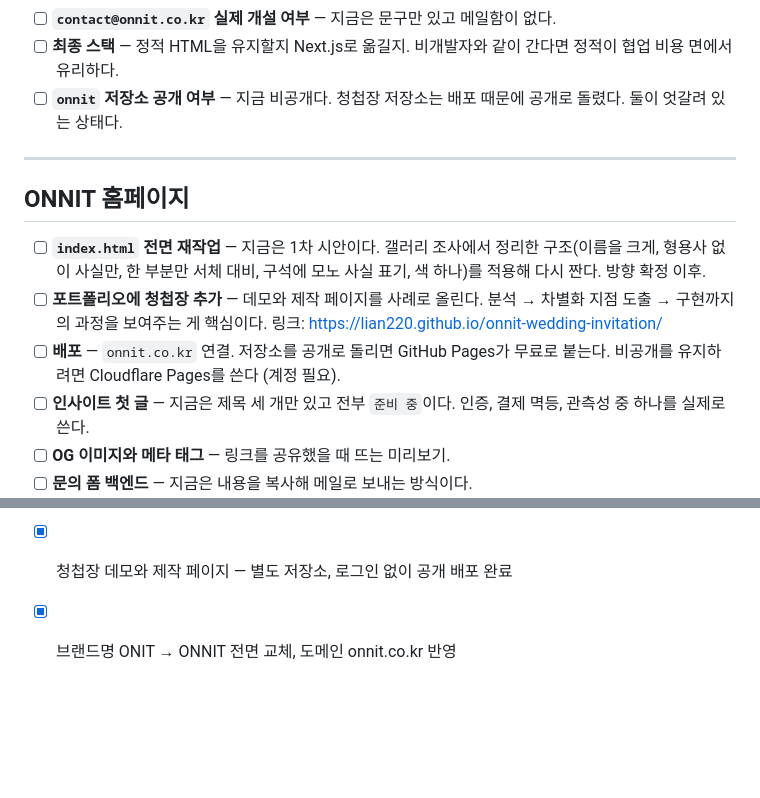
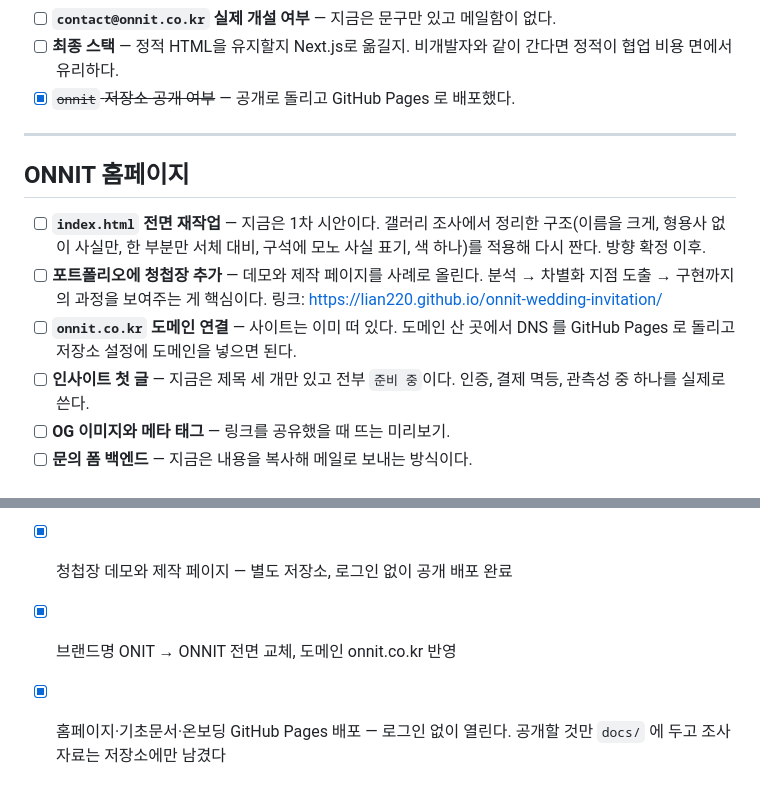
Before and after one commit to lian220/onnit, a Markdown page: TODO.md, 2 parts joined by grey strips. Drawn GitHub-style; blank space fills up the shorter version.

```diff
--- a/TODO.md
+++ b/TODO.md
@@ -16,8 +16,7 @@
 - [ ] **`contact@onnit.co.kr` 실제 개설 여부** — 지금은 문구만 있고 메일함이 없다.
 - [ ] **최종 스택** — 정적 HTML을 유지할지 Next.js로 옮길지.
   비개발자와 같이 간다면 정적이 협업 비용 면에서 유리하다.
-- [ ] **`onnit` 저장소 공개 여부** — 지금 비공개다.
-  청첩장 저장소는 배포 때문에 공개로 돌렸다. 둘이 엇갈려 있는 상태다.
+- [x] ~~`onnit` 저장소 공개 여부~~ — 공개로 돌리고 GitHub Pages 로 배포했다.
 
 ---
 
@@ -29,8 +28,8 @@
 - [ ] **포트폴리오에 청첩장 추가** — 데모와 제작 페이지를 사례로 올린다.
   분석 → 차별화 지점 도출 → 구현까지의 과정을 보여주는 게 핵심이다.
   링크: https://lian220.github.io/onnit-wedding-invitation/
-- [ ] **배포** — `onnit.co.kr` 연결. 저장소를 공개로 돌리면 GitHub Pages가 무료로 붙는다.
-  비공개를 유지하려면 Cloudflare Pages를 쓴다 (계정 필요).
+- [ ] **`onnit.co.kr` 도메인 연결** — 사이트는 이미 떠 있다.
+  도메인 산 곳에서 DNS 를 GitHub Pages 로 돌리고 저장소 설정에 도메인을 넣으면 된다.
 - [ ] **인사이트 첫 글** — 지금은 제목 세 개만 있고 전부 `준비 중`이다.
   인증, 결제 멱등, 관측성 중 하나를 실제로 쓴다.
 - [ ] **OG 이미지와 메타 태그** — 링크를 공유했을 때 뜨는 미리보기.
@@ -78,3 +77,5 @@
 - [x] 서버·배포 기초 문서 (`basics.html`) — 그림 네 장
 - [x] 청첩장 데모와 제작 페이지 — 별도 저장소, 로그인 없이 공개 배포 완료
 - [x] 브랜드명 ONIT → ONNIT 전면 교체, 도메인 onnit.co.kr 반영
+- [x] 홈페이지·기초문서·온보딩 GitHub Pages 배포 — 로그인 없이 열린다.
+      공개할 것만 `docs/` 에 두고 조사 자료는 저장소에만 남겼다
```
Also changed, not shown: README.md (+10 -1 lines).
